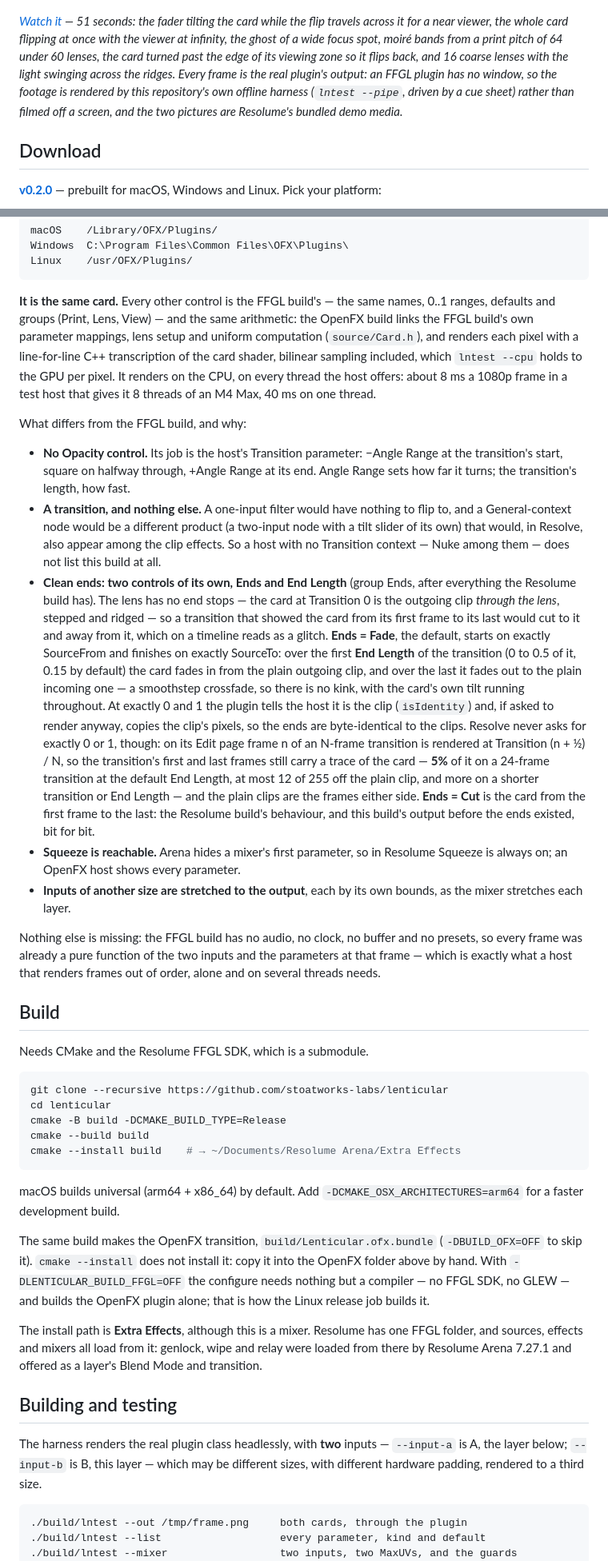
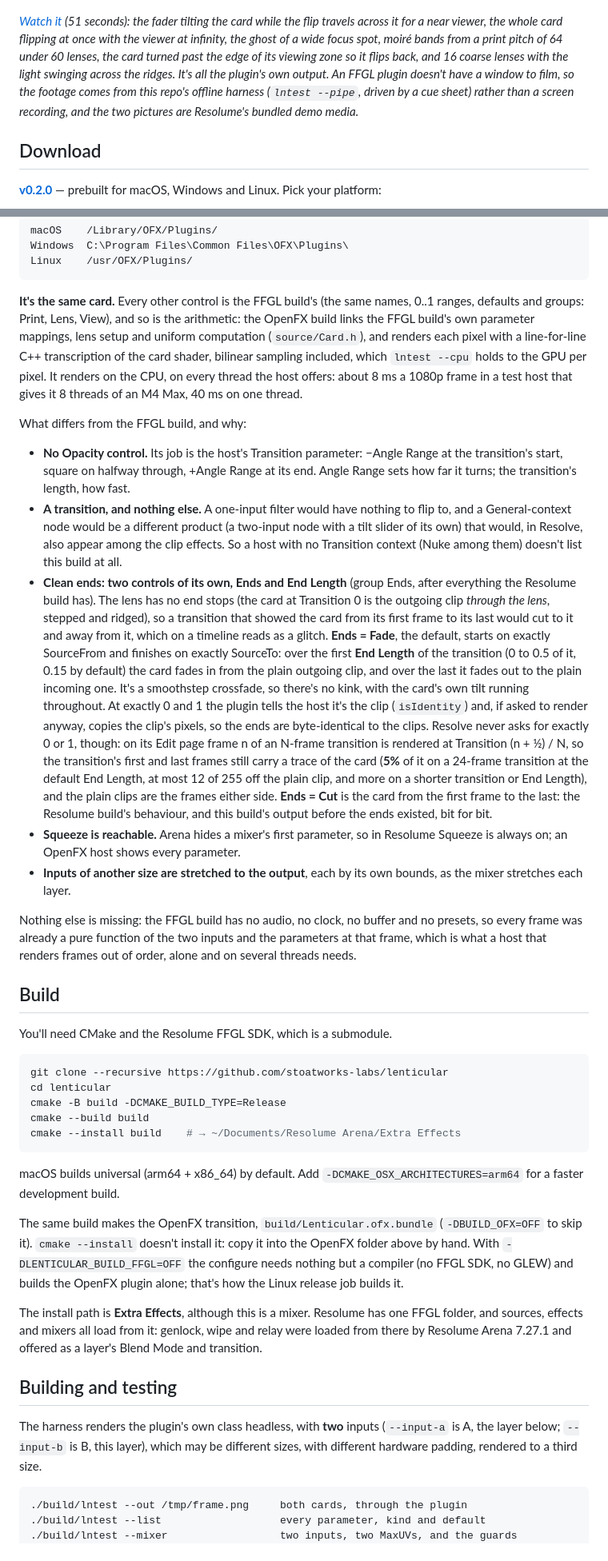
Before and after one commit to stoatworks-labs/lenticular, a Markdown page: README.md, 2 parts joined by grey strips. Shown at 80% size. GitHub-like rendering.

````diff
--- a/README.md
+++ b/README.md
@@ -46,15 +38,15 @@ Resolume the card is tilted by the layer's opacity fader, not a slider.
 
 [![Lenticular — a printed lenticular card that shows one layer or the other, for Resolume](docs/video-thumb.png)](https://www.youtube.com/watch?v=I9bclzMmib4)
 
-*[Watch it](https://www.youtube.com/watch?v=I9bclzMmib4) — 51 seconds:
+*[Watch it](https://www.youtube.com/watch?v=I9bclzMmib4) (51 seconds):
 the fader tilting the card while the flip travels across it for a near viewer,
 the whole card flipping at once with the viewer at infinity, the ghost of a wide
 focus spot, moiré bands from a print pitch of 64 under 60 lenses, the card turned
 past the edge of its viewing zone so it flips back, and 16 coarse lenses with the
-light swinging across the ridges. Every frame is the real plugin's output: an
-FFGL plugin has no window, so the footage is rendered by this repository's own
-offline harness (`lntest --pipe`, driven by a cue sheet) rather than filmed off a
-screen, and the two pictures are Resolume's bundled demo media.*
+light swinging across the ridges. It's all the plugin's own output. An FFGL plugin
+doesn't have a window to film, so the footage comes from this repo's offline
+harness (`lntest --pipe`, driven by a cue sheet) rather than a screen recording,
+and the two pictures are Resolume's bundled demo media.*
 
 <!-- downloads:start -->
 
@@ -180,8 +172,8 @@ Windows  C:\Program Files\Common Files\OFX\Plugins\
 Linux    /usr/OFX/Plugins/
 ```
 
-**It is the same card.** Every other control is the FFGL build's — the same
-names, 0..1 ranges, defaults and groups (Print, Lens, View) — and the same
+**It's the same card.** Every other control is the FFGL build's (the same
+names, 0..1 ranges, defaults and groups: Print, Lens, View), and so is the
 arithmetic: the OpenFX build links the FFGL build's own parameter mappings,
 lens setup and uniform computation (`source/Card.h`), and renders each pixel
 with a line-for-line C++ transcription of the card shader, bilinear sampling
@@ -198,26 +190,26 @@ What differs from the FFGL build, and why:
 - **A transition, and nothing else.** A one-input filter would have nothing to
   flip to, and a General-context node would be a different product (a
   two-input node with a tilt slider of its own) that would, in Resolve, also
-  appear among the clip effects. So a host with no Transition context — Nuke
-  among them — does not list this build at all.
+  appear among the clip effects. So a host with no Transition context (Nuke
+  among them) doesn't list this build at all.
 - **Clean ends: two controls of its own, Ends and End Length** (group Ends,
-  after everything the Resolume build has). The lens has no end stops — the
+  after everything the Resolume build has). The lens has no end stops (the
   card at Transition 0 is the outgoing clip *through the lens*, stepped and
-  ridged — so a transition that showed the card from its first frame to its
+  ridged), so a transition that showed the card from its first frame to its
   last would cut to it and away from it, which on a timeline reads as a
   glitch. **Ends = Fade**, the default, starts on exactly SourceFrom and
   finishes on exactly SourceTo: over the first **End Length** of the
   transition (0 to 0.5 of it, 0.15 by default) the card fades in from the
   plain outgoing clip, and over the last it fades out to the plain incoming
-  one — a smoothstep crossfade, so there is no kink, with the card's own tilt
-  running throughout. At exactly 0 and 1 the plugin tells the host it is the
+  one. It's a smoothstep crossfade, so there's no kink, with the card's own tilt
+  running throughout. At exactly 0 and 1 the plugin tells the host it's the
   clip (`isIdentity`) and, if asked to render anyway, copies the clip's
   pixels, so the ends are byte-identical to the clips. Resolve never asks for
   exactly 0 or 1, though: on its Edit page frame n of an N-frame transition is
   rendered at Transition (n + ½) / N, so the transition's first and last frames
-  still carry a trace of the card — **5%** of it on a 24-frame transition at the
+  still carry a trace of the card (**5%** of it on a 24-frame transition at the
   default End Length, at most 12 of 255 off the plain clip, and more on a
-  shorter transition or End Length — and the plain clips are the frames either
+  shorter transition or End Length), and the plain clips are the frames either
   side. **Ends = Cut** is the card from the first frame to the last: the
   Resolume build's behaviour, and this build's output before the ends existed,
   bit for bit.
@@ -228,12 +220,12 @@ What differs from the FFGL build, and why:
 
 Nothing else is missing: the FFGL build has no audio, no clock, no buffer and
 no presets, so every frame was already a pure function of the two inputs and
-the parameters at that frame — which is exactly what a host that renders frames
-out of order, alone and on several threads needs.
+the parameters at that frame, which is what a host that renders frames out of
+order, alone and on several threads needs.
 
 ## Build
 
-Needs CMake and the Resolume FFGL SDK, which is a submodule.
+You'll need CMake and the Resolume FFGL SDK, which is a submodule.
 
 ```bash
 git clone --recursive https://github.com/stoatworks-labs/lenticular
@@ -247,10 +239,10 @@ macOS builds universal (arm64 + x86_64) by default. Add
 `-DCMAKE_OSX_ARCHITECTURES=arm64` for a faster development build.
 
 The same build makes the OpenFX transition, `build/Lenticular.ofx.bundle`
-(`-DBUILD_OFX=OFF` to skip it). `cmake --install` does not install it: copy it
+(`-DBUILD_OFX=OFF` to skip it). `cmake --install` doesn't install it: copy it
 into the OpenFX folder above by hand. With `-DLENTICULAR_BUILD_FFGL=OFF` the
-configure needs nothing but a compiler — no FFGL SDK, no GLEW — and builds the
-OpenFX plugin alone; that is how the Linux release job builds it.
+configure needs nothing but a compiler (no FFGL SDK, no GLEW) and builds the
+OpenFX plugin alone; that's how the Linux release job builds it.
 
 The install path is **Extra Effects**, although this is a mixer. Resolume has
 one FFGL folder, and sources, effects and mixers all load from it: genlock, wipe
@@ -259,8 +251,8 @@ layer's Blend Mode and transition.
 
 ## Building and testing
 
-The harness renders the real plugin class headlessly, with **two** inputs —
-`--input-a` is A, the layer below; `--input-b` is B, this layer — which may be
+The harness renders the plugin's own class headless, with **two** inputs
+(`--input-a` is A, the layer below; `--input-b` is B, this layer), which may be
 different sizes, with different hardware padding, rendered to a third size.
 
     ./build/lntest --out /tmp/frame.png     both cards, through the plugin
````
Also changed, not shown: other parts of README.md (+55 -64 lines), docs/USER-GUIDE.md (+70 -64 lines).
